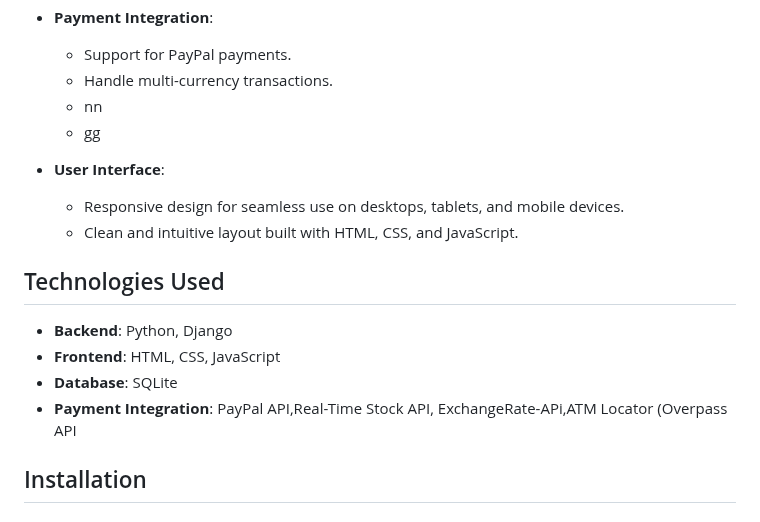
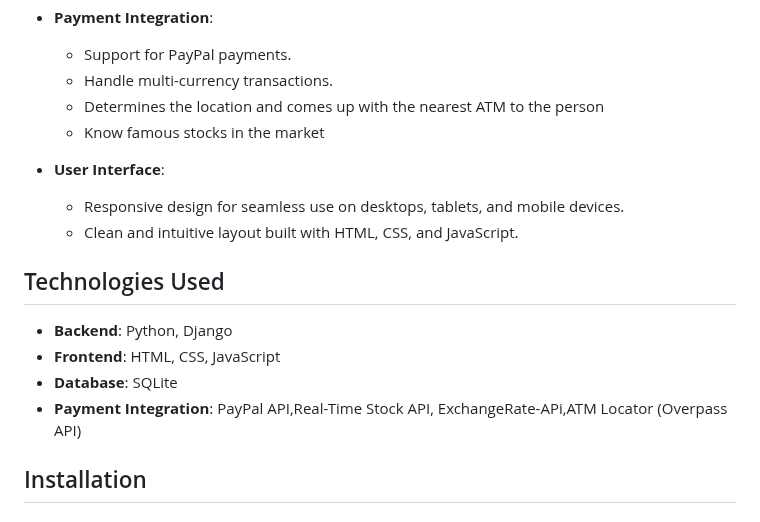
Before and after one commit to Mohamedosama-dev/Wallet-Website-, a Markdown page: README.md, the part around the change. Drawn GitHub-style.

```diff
--- a/README.md
+++ b/README.md
@@ -17,8 +17,8 @@ A robust and user-friendly Wallet Website built using **Python**, **Django**, **
 - **Payment Integration**:
   - Support for PayPal payments.
   - Handle multi-currency transactions.
-  - nn
-  - gg
+  - Determines the location and comes up with the nearest ATM to the person
+  - Know famous stocks in the market
 
 - **User Interface**:
   - Responsive design for seamless use on desktops, tablets, and mobile devices.
@@ -29,7 +29,7 @@ A robust and user-friendly Wallet Website built using **Python**, **Django**, **
 - **Backend**: Python, Django
 - **Frontend**: HTML, CSS, JavaScript
 - **Database**: SQLite
-- **Payment Integration**: PayPal API,Real-Time Stock API, ExchangeRate-APi,ATM Locator (Overpass API
+- **Payment Integration**: PayPal API,Real-Time Stock API, ExchangeRate-APi,ATM Locator (Overpass API)
 
 ## Installation
 
```
